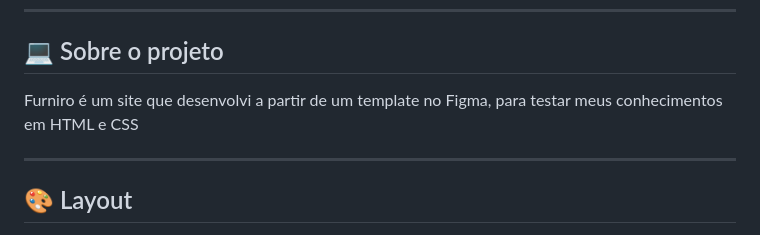
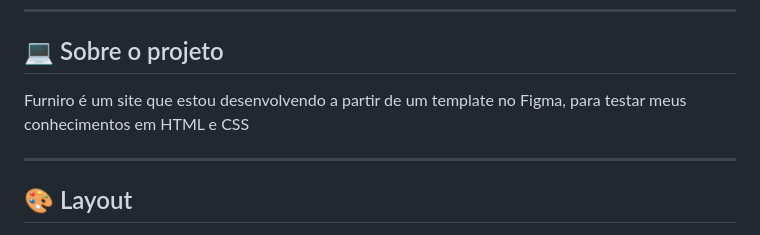
Before and after one commit to yDenBarbosa/Furniro, a Markdown page: README.md, the part around the change. Drawn GitHub-style.

```diff
--- a/README.md
+++ b/README.md
@@ -37,7 +37,7 @@
 ## 💻 Sobre o projeto
 
 <!-- EXPLICA O MOTIVO DO PROJETO -->
-Furniro é um site que desenvolvi a partir de um template no Figma, para testar meus conhecimentos em HTML e CSS
+Furniro é um site que estou desenvolvendo a partir de um template no Figma, para testar meus conhecimentos em HTML e CSS
 
 ---
 
```
